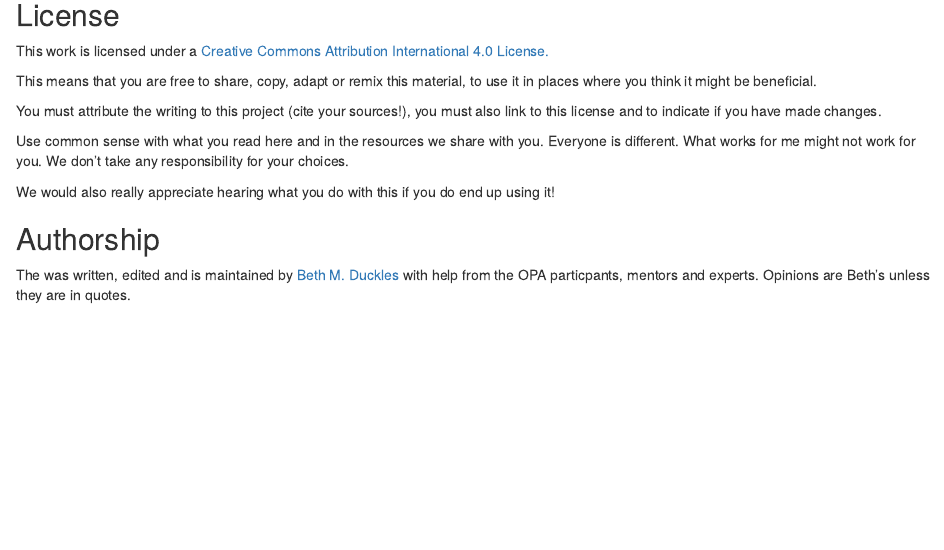
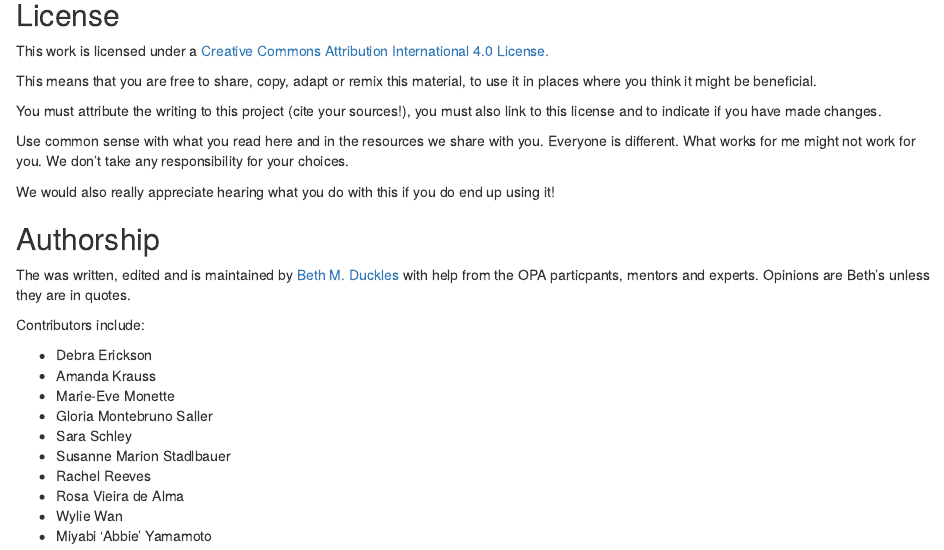
Before and after one commit to openpostac/LeavingAcademia, an R Markdown document (index.Rmd): the page in a window 1100 px wide, from 1230 px down. Rendered offline with R 4.5, knitr and Pandoc, with nearby package versions; drawn as R Markdown's standard HTML page in place of the format the file asks for.

Commit message:
Add contributors

```diff
--- a/index.Rmd
+++ b/index.Rmd
@@ -70,3 +70,16 @@ We would also really appreciate hearing what you do with this if you do end up u
 
 ## Authorship {-}
 The was written, edited and is maintained by [Beth M. Duckles](https://github.com/bduckles) with help from the OPA particpants, mentors and experts. Opinions are Beth's unless they are in quotes.
+
+Contributors include:
+
+- Debra Erickson
+- Amanda Krauss
+- Marie-Eve Monette
+- Gloria Montebruno Saller
+- Sara Schley
+- Susanne Marion Stadlbauer
+- Rachel Reeves
+- Rosa Vieira de Alma
+- Wylie Wan
+- Miyabi 'Abbie' Yamamoto
```
Also changed, not shown: docs/search_index.json, 1 other file.
